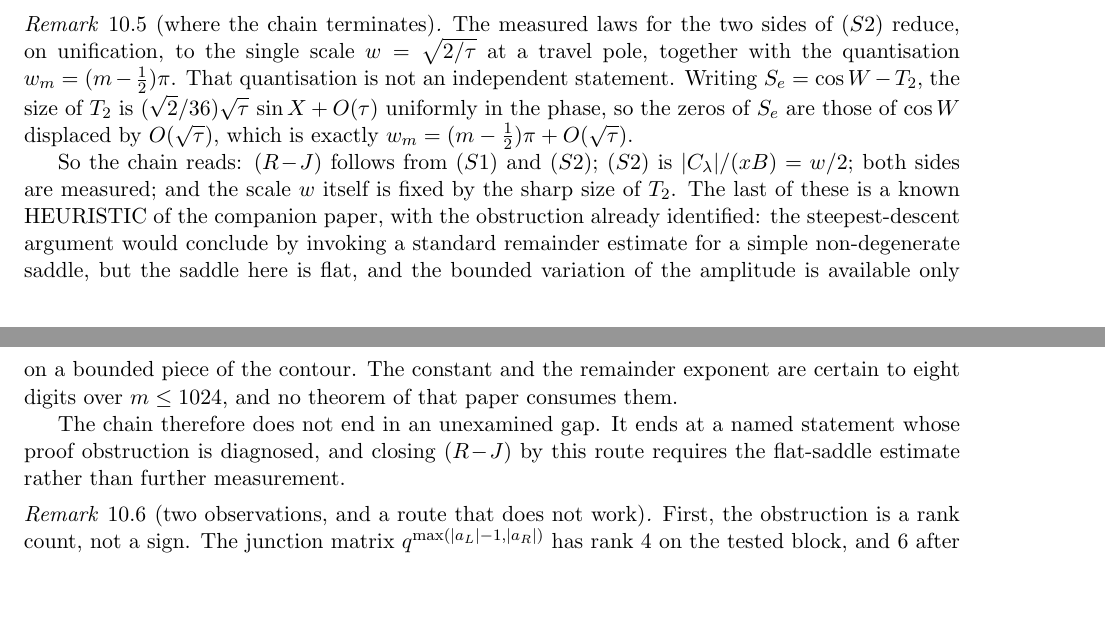
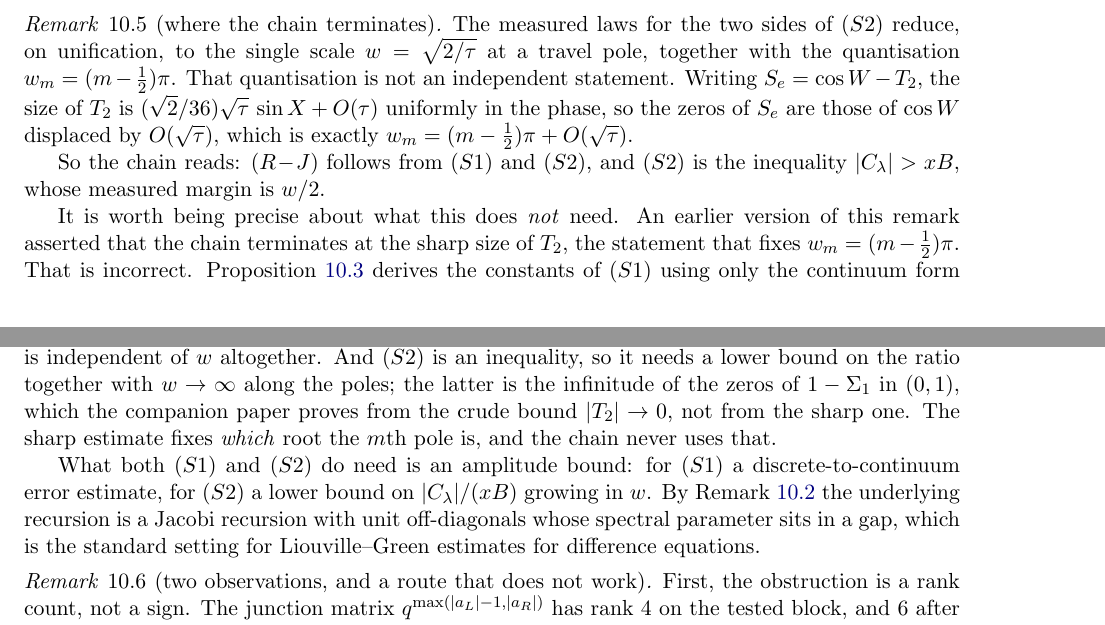
Before and after one commit to ElVec1o/pythagorean-reflection-sequence, a LaTeX paper (paper/journal/merged_novel_paper.tex): two parts of pages 13 and 14 of 18, joined at a grey line, cut so that both start at the same text, the shorter picture padded with empty space. Compiled offline with pdfLaTeX.

Commit message:
RETRACTION: Direction 1 does not terminate at the flat-saddle estimate
An earlier remark asserted that the chain for (R-J) terminates at the sharp size of
T_2, the statement fixing w_m = (m-1/2)pi, and that closing it therefore requires
the flat-saddle estimate. That is wrong, and it was recorded twice.

(S1) is derived from the continuum form together with the exact initial condition
A_0 = 0. The quantisation enters nowhere, and tail = 2 Sigma_0 is independent of w
altogether.

(S2) is an INEQUALITY. It needs a lower bound on |C_lam|/(x B) together with
w -> infinity along the poles. The second is the infinitude of the zeros of
1 - Sigma_1 in (0,1), which paper2 proves from the CRUDE bound |T_2| -> 0 of
lem:T2abs, a proved statement, and not from the sharp size of T_2. The sharp
estimate fixes which root the m-th pole is, and the chain never uses that.

What both halves actually need is an amplitude bound: a discrete-to-continuum error
estimate for (S1), and a lower bound growing in w for (S2). By the Jacobi
identification the recursion has unit off-diagonals with spectral parameter in a
gap, the standard setting for Liouville-Green estimates for difference equations.

The practical effect is that the blocker for Direction 1 moves from an exotic
degenerate-saddle asymptotic to standard difference-equation estimates.

```diff
--- a/paper/journal/merged_novel_paper.tex
+++ b/paper/journal/merged_novel_paper.tex
@@ -878,18 +878,24 @@ quantisation is not an independent statement. Writing $S_e=\cos W-T_2$, the size
 $(\sqrt2/36)\sqrt\tau\,\sin X+O(\tau)$ uniformly in the phase, so the zeros of $S_e$ are those of
 $\cos W$ displaced by $O(\sqrt\tau)$, which is exactly $w_m=(m-\tfrac12)\pi+O(\sqrt\tau)$.
 
-So the chain reads: $(R\!-\!J)$ follows from $(S1)$ and $(S2)$; $(S2)$ is
-$|C_\lambda|/(xB)=w/2$; both sides are measured; and the scale $w$ itself is fixed by the sharp
-size of $T_2$. The last of these is a known HEURISTIC of the companion paper, with the obstruction
-already identified: the steepest-descent argument would conclude by invoking a standard remainder
-estimate for a simple non-degenerate saddle, but the saddle here is flat, and the bounded
-variation of the amplitude is available only on a bounded piece of the contour. The constant and
-the remainder exponent are certain to eight digits over $m\le1024$, and no theorem of that paper
-consumes them.
+So the chain reads: $(R\!-\!J)$ follows from $(S1)$ and $(S2)$, and $(S2)$ is the inequality
+$|C_\lambda|>xB$, whose measured margin is $w/2$.
 
-The chain therefore does not end in an unexamined gap. It ends at a named statement whose proof
-obstruction is diagnosed, and closing $(R\!-\!J)$ by this route requires the flat-saddle estimate
-rather than further measurement.
+It is worth being precise about what this does \emph{not} need. An earlier version of this remark
+asserted that the chain terminates at the sharp size of $T_2$, the statement that fixes
+$w_m=(m-\tfrac12)\pi$. That is incorrect. Proposition~\ref{prop:S1const} derives the constants of
+$(S1)$ using only the continuum form and the exact initial condition $A_0=0$; the quantisation
+enters nowhere, and the identity $\mathrm{tail}=2\Sigma_0$ is independent of $w$ altogether. And
+$(S2)$ is an inequality, so it needs a lower bound on the ratio together with $w\to\infty$ along
+the poles; the latter is the infinitude of the zeros of $1-\Sigma_1$ in $(0,1)$, which the
+companion paper proves from the crude bound $|T_2|\to0$, not from the sharp one. The sharp
+estimate fixes \emph{which} root the $m$th pole is, and the chain never uses that.
+
+What both $(S1)$ and $(S2)$ do need is an amplitude bound: for $(S1)$ a discrete-to-continuum
+error estimate, for $(S2)$ a lower bound on $|C_\lambda|/(xB)$ growing in $w$. By
+Remark~\ref{rem:jacobi} the underlying recursion is a Jacobi recursion with unit off-diagonals
+whose spectral parameter sits in a gap, which is the standard setting for Liouville--Green
+estimates for difference equations.
 \end{remark}
 
 \begin{remark}[two observations, and a route that does not work]\label{rem:rjstatus}
```
Also changed, not shown: paper/journal/merged_novel_paper.pdf.
